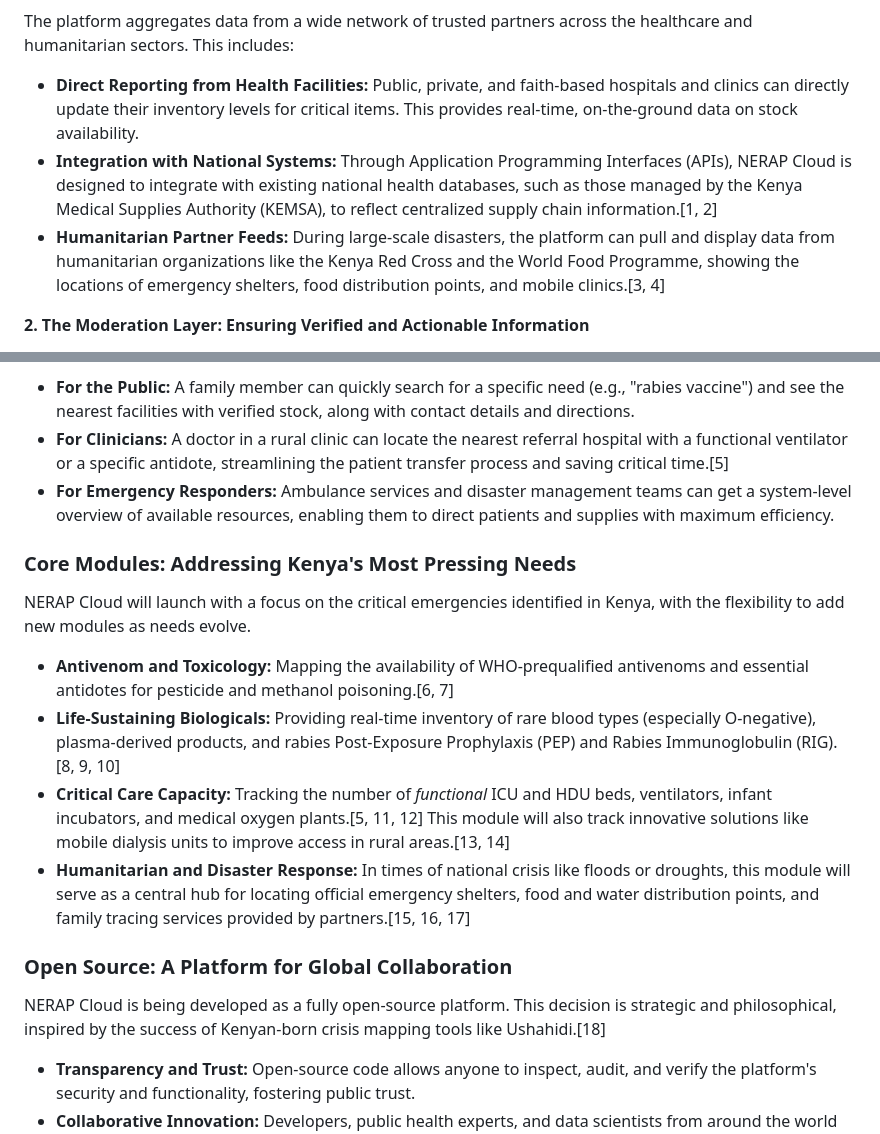
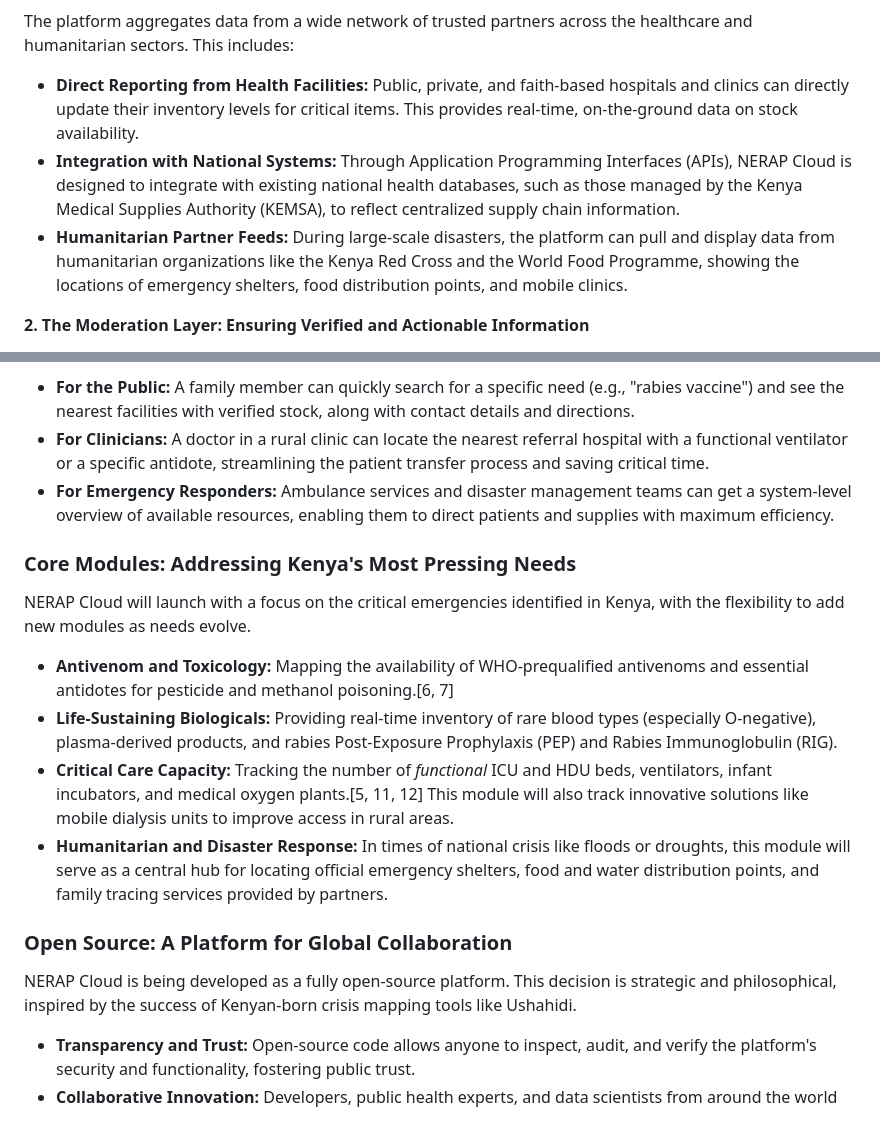
Before and after one commit to allanmukhwana/nerap, a Markdown page: README.md, 2 parts joined by grey strips. Rendered like a GitHub page.

```diff
--- a/README.md
+++ b/README.md
@@ -16,8 +16,8 @@ NERAP Cloud functions through a multi-layered system designed to collect, verify
 
 The platform aggregates data from a wide network of trusted partners across the healthcare and humanitarian sectors. This includes:
 *   **Direct Reporting from Health Facilities:** Public, private, and faith-based hospitals and clinics can directly update their inventory levels for critical items. This provides real-time, on-the-ground data on stock availability.
-*   **Integration with National Systems:** Through Application Programming Interfaces (APIs), NERAP Cloud is designed to integrate with existing national health databases, such as those managed by the Kenya Medical Supplies Authority (KEMSA), to reflect centralized supply chain information.[1, 2]
-*   **Humanitarian Partner Feeds:** During large-scale disasters, the platform can pull and display data from humanitarian organizations like the Kenya Red Cross and the World Food Programme, showing the locations of emergency shelters, food distribution points, and mobile clinics.[3, 4]
+*   **Integration with National Systems:** Through Application Programming Interfaces (APIs), NERAP Cloud is designed to integrate with existing national health databases, such as those managed by the Kenya Medical Supplies Authority (KEMSA), to reflect centralized supply chain information.
+*   **Humanitarian Partner Feeds:** During large-scale disasters, the platform can pull and display data from humanitarian organizations like the Kenya Red Cross and the World Food Programme, showing the locations of emergency shelters, food distribution points, and mobile clinics.
 
 **2. The Moderation Layer: Ensuring Verified and Actionable Information**
 
@@ -31,7 +31,7 @@ To prevent the spread of misinformation, which can be deadly in a crisis, NERAP
 
 The front-end of NERAP Cloud is a user-friendly, map-based interface accessible via **www.nerap.cloud** on any web browser.
 *   **For the Public:** A family member can quickly search for a specific need (e.g., "rabies vaccine") and see the nearest facilities with verified stock, along with contact details and directions.
-*   **For Clinicians:** A doctor in a rural clinic can locate the nearest referral hospital with a functional ventilator or a specific antidote, streamlining the patient transfer process and saving critical time.[5]
+*   **For Clinicians:** A doctor in a rural clinic can locate the nearest referral hospital with a functional ventilator or a specific antidote, streamlining the patient transfer process and saving critical time.
 *   **For Emergency Responders:** Ambulance services and disaster management teams can get a system-level overview of available resources, enabling them to direct patients and supplies with maximum efficiency.
 
 ### Core Modules: Addressing Kenya's Most Pressing Needs
@@ -39,13 +39,13 @@ The front-end of NERAP Cloud is a user-friendly, map-based interface accessible
 NERAP Cloud will launch with a focus on the critical emergencies identified in Kenya, with the flexibility to add new modules as needs evolve.
 
 *   **Antivenom and Toxicology:** Mapping the availability of WHO-prequalified antivenoms and essential antidotes for pesticide and methanol poisoning.[6, 7]
-*   **Life-Sustaining Biologicals:** Providing real-time inventory of rare blood types (especially O-negative), plasma-derived products, and rabies Post-Exposure Prophylaxis (PEP) and Rabies Immunoglobulin (RIG).[8, 9, 10]
-*   **Critical Care Capacity:** Tracking the number of *functional* ICU and HDU beds, ventilators, infant incubators, and medical oxygen plants.[5, 11, 12] This module will also track innovative solutions like mobile dialysis units to improve access in rural areas.[13, 14]
-*   **Humanitarian and Disaster Response:** In times of national crisis like floods or droughts, this module will serve as a central hub for locating official emergency shelters, food and water distribution points, and family tracing services provided by partners.[15, 16, 17]
+*   **Life-Sustaining Biologicals:** Providing real-time inventory of rare blood types (especially O-negative), plasma-derived products, and rabies Post-Exposure Prophylaxis (PEP) and Rabies Immunoglobulin (RIG).
+*   **Critical Care Capacity:** Tracking the number of *functional* ICU and HDU beds, ventilators, infant incubators, and medical oxygen plants.[5, 11, 12] This module will also track innovative solutions like mobile dialysis units to improve access in rural areas.
+*   **Humanitarian and Disaster Response:** In times of national crisis like floods or droughts, this module will serve as a central hub for locating official emergency shelters, food and water distribution points, and family tracing services provided by partners.
 
 ### Open Source: A Platform for Global Collaboration
 
-NERAP Cloud is being developed as a fully open-source platform. This decision is strategic and philosophical, inspired by the success of Kenyan-born crisis mapping tools like Ushahidi.[18]
+NERAP Cloud is being developed as a fully open-source platform. This decision is strategic and philosophical, inspired by the success of Kenyan-born crisis mapping tools like Ushahidi.
 
 *   **Transparency and Trust:** Open-source code allows anyone to inspect, audit, and verify the platform's security and functionality, fostering public trust.
 *   **Collaborative Innovation:** Developers, public health experts, and data scientists from around the world can contribute to the platform, suggesting improvements, adding new features, and strengthening its capabilities.
```
